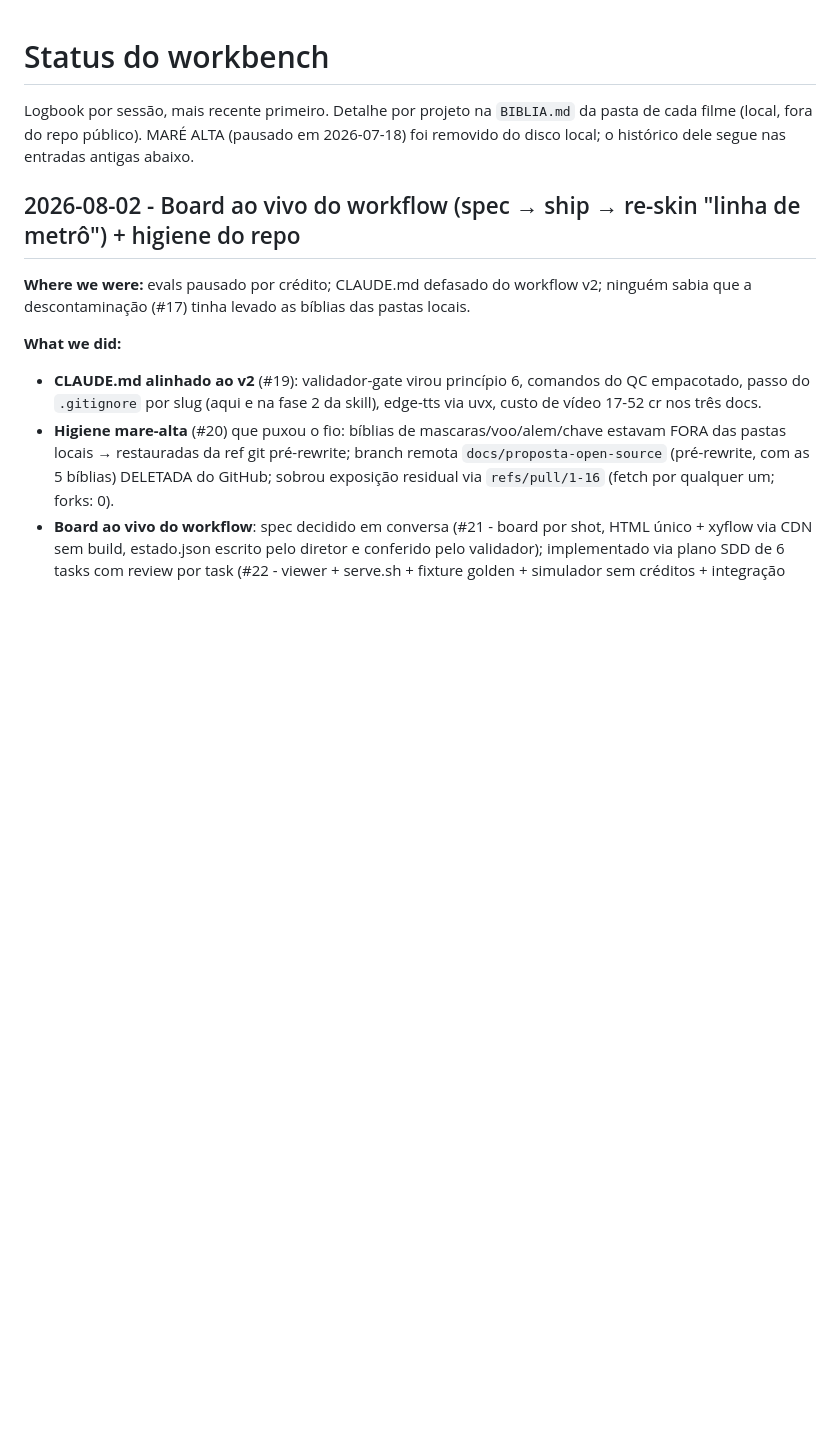
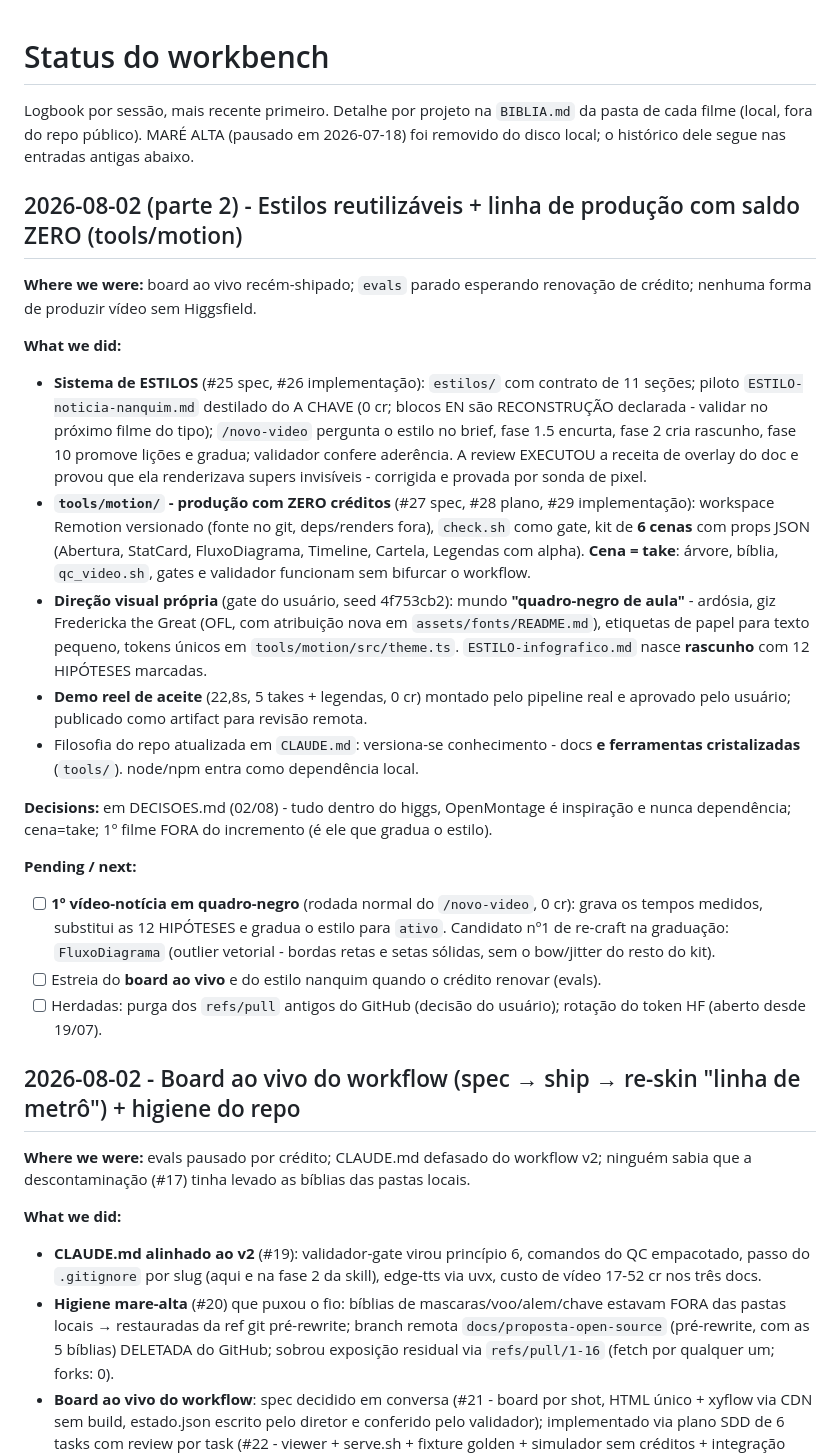
Before and after one commit to DCCA/higgs-workbench, a Markdown page: PROJECT_STATUS.md, the part around the change. Rendered like a GitHub page; blank space fills up the shorter version.

Commit message:
docs(status): 2026-08-02 parte 2 - estilos reutilizaveis + tools/motion (producao com saldo zero) (#30)

```diff
--- a/PROJECT_STATUS.md
+++ b/PROJECT_STATUS.md
@@ -3,6 +3,45 @@
 Logbook por sessão, mais recente primeiro. Detalhe por projeto na `BIBLIA.md` da
 pasta de cada filme (local, fora do repo público). MARÉ ALTA (pausado em 2026-07-18)
 foi removido do disco local; o histórico dele segue nas entradas antigas abaixo.
+
+## 2026-08-02 (parte 2) - Estilos reutilizáveis + linha de produção com saldo ZERO (tools/motion)
+
+**Where we were:** board ao vivo recém-shipado; `evals` parado esperando renovação de
+crédito; nenhuma forma de produzir vídeo sem Higgsfield.
+
+**What we did:**
+- **Sistema de ESTILOS** (#25 spec, #26 implementação): `estilos/` com contrato de 11
+  seções; piloto `ESTILO-noticia-nanquim.md` destilado do A CHAVE (0 cr; blocos EN são
+  RECONSTRUÇÃO declarada - validar no próximo filme do tipo); `/novo-video` pergunta o
+  estilo no brief, fase 1.5 encurta, fase 2 cria rascunho, fase 10 promove lições e
+  gradua; validador confere aderência. A review EXECUTOU a receita de overlay do doc e
+  provou que ela renderizava supers invisíveis - corrigida e provada por sonda de pixel.
+- **`tools/motion/` - produção com ZERO créditos** (#27 spec, #28 plano, #29
+  implementação): workspace Remotion versionado (fonte no git, deps/renders fora),
+  `check.sh` como gate, kit de **6 cenas** com props JSON (Abertura, StatCard,
+  FluxoDiagrama, Timeline, Cartela, Legendas com alpha). **Cena = take**: árvore,
+  bíblia, `qc_video.sh`, gates e validador funcionam sem bifurcar o workflow.
+- **Direção visual própria** (gate do usuário, seed 4f753cb2): mundo **"quadro-negro de
+  aula"** - ardósia, giz Fredericka the Great (OFL, com atribuição nova em
+  `assets/fonts/README.md`), etiquetas de papel para texto pequeno, tokens únicos em
+  `tools/motion/src/theme.ts`. `ESTILO-infografico.md` nasce **rascunho** com 12
+  HIPÓTESES marcadas.
+- **Demo reel de aceite** (22,8s, 5 takes + legendas, 0 cr) montado pelo pipeline real e
+  aprovado pelo usuário; publicado como artifact para revisão remota.
+- Filosofia do repo atualizada em `CLAUDE.md`: versiona-se conhecimento - docs **e
+  ferramentas cristalizadas** (`tools/`). node/npm entra como dependência local.
+
+**Decisions:** em DECISOES.md (02/08) - tudo dentro do higgs, OpenMontage é inspiração e
+nunca dependência; cena=take; 1º filme FORA do incremento (é ele que gradua o estilo).
+
+**Pending / next:**
+- [ ] **1º vídeo-notícia em quadro-negro** (rodada normal do `/novo-video`, 0 cr): grava
+      os tempos medidos, substitui as 12 HIPÓTESES e gradua o estilo para `ativo`.
+      Candidato nº1 de re-craft na graduação: `FluxoDiagrama` (outlier vetorial - bordas
+      retas e setas sólidas, sem o bow/jitter do resto do kit).
+- [ ] Estreia do **board ao vivo** e do estilo nanquim quando o crédito renovar (evals).
+- [ ] Herdadas: purga dos `refs/pull` antigos do GitHub (decisão do usuário); rotação do
+      token HF (aberto desde 19/07).
 
 ## 2026-08-02 - Board ao vivo do workflow (spec → ship → re-skin "linha de metrô") + higiene do repo
 
```
